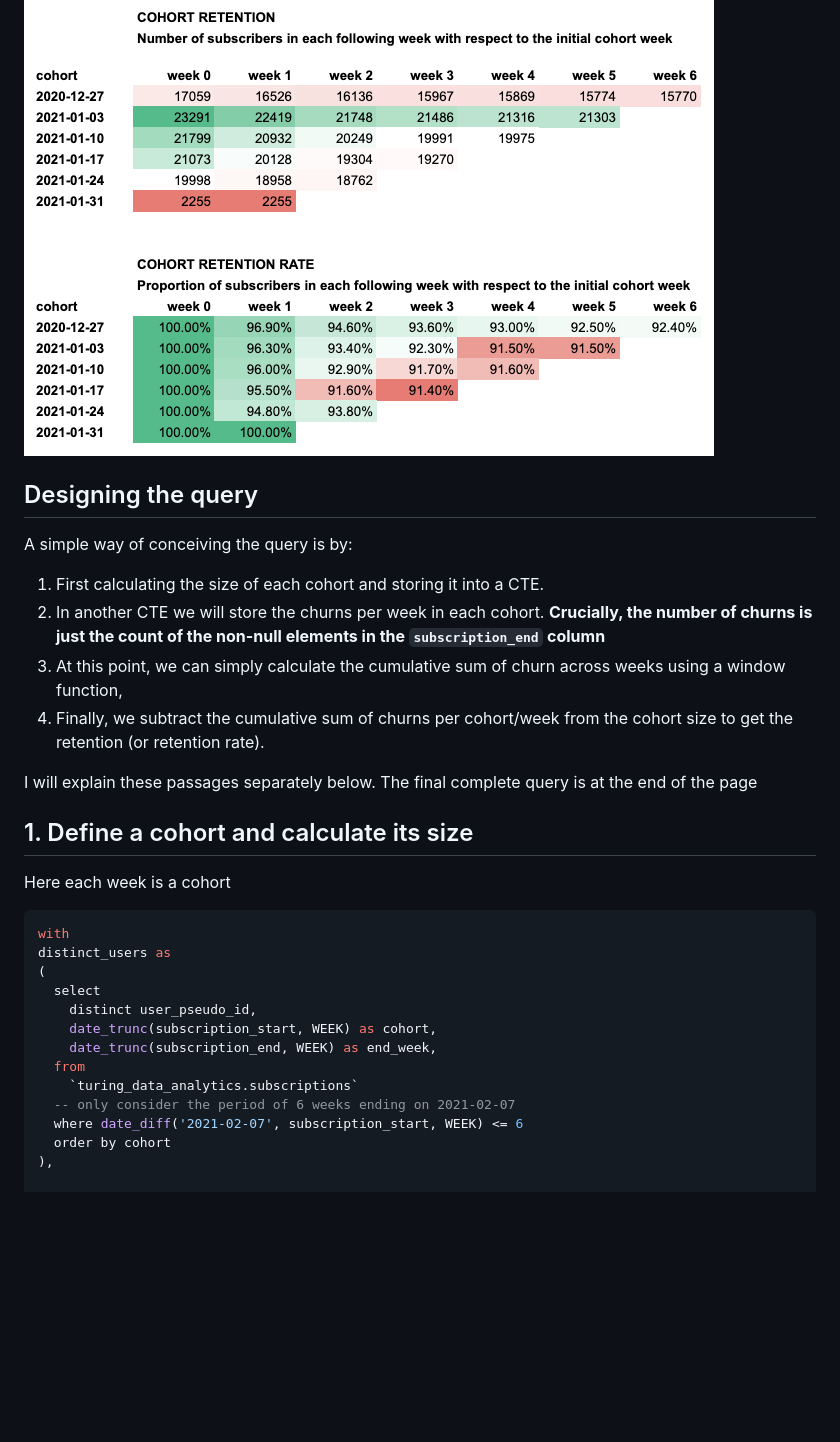
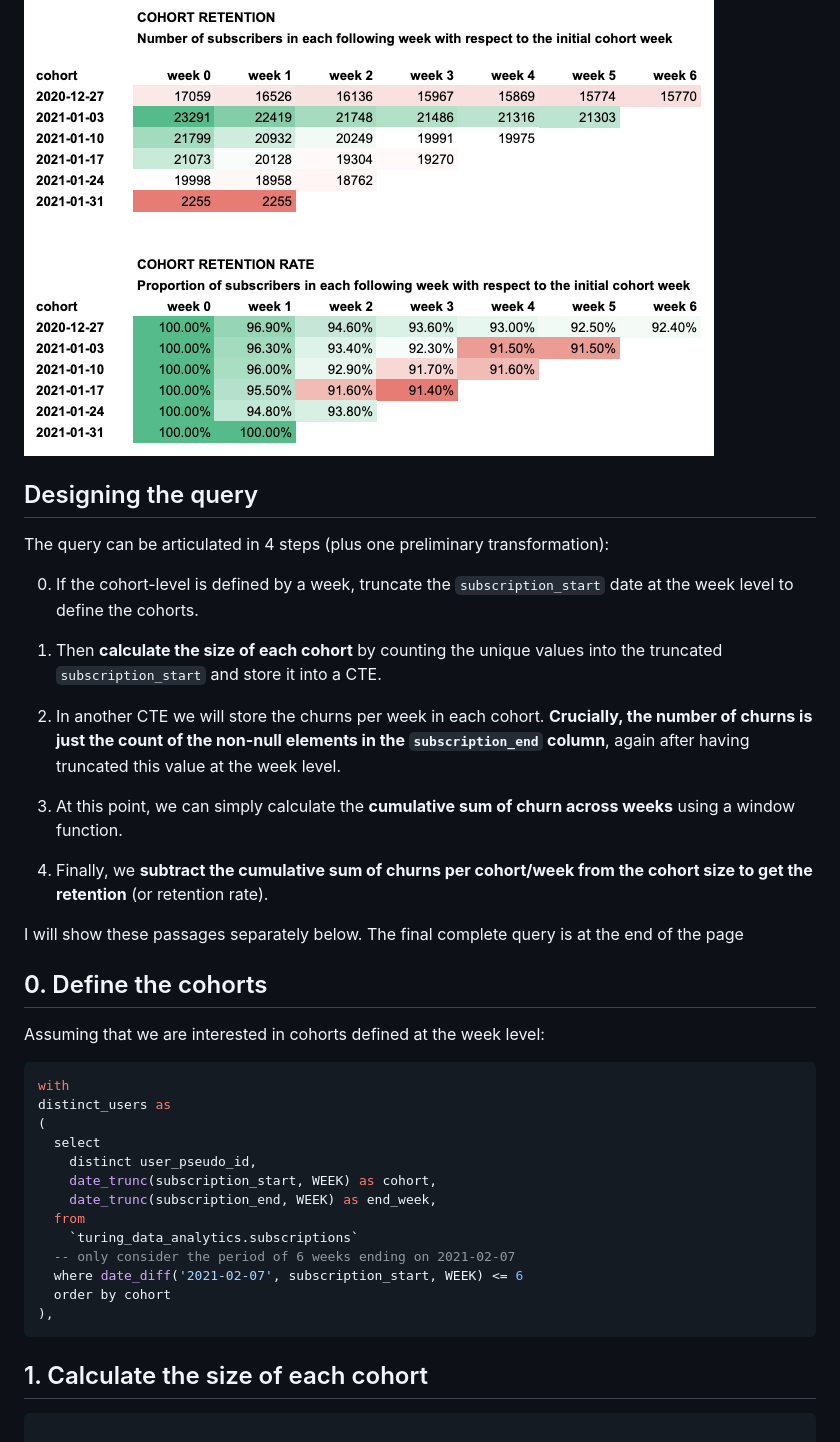
Before and after one commit to leonardocerliani/TC_projects, a Markdown page: Cohort_Retention_Churn/README.md, the part around the change printed below. GitHub-like rendering; blank space fills up the shorter version.

````diff
--- a/Cohort_Retention_Churn/README.md
+++ b/Cohort_Retention_Churn/README.md
@@ -35,18 +35,27 @@ The final calculation should be displayed in the familiar triangular form
 
 ![](cohort_retention_table.jpg)
 
+
 ## Designing the query
-A simple way of conceiving the query is by:
-1. First calculating the size of each cohort and storing it into a CTE.
-2. In another CTE we will store the churns per week in each cohort. **Crucially, the number of churns is just the count of the non-null elements in the `subscription_end` column**
-3. At this point, we can simply calculate the cumulative sum of churn across weeks using a window function,
-4. Finally, we subtract the cumulative sum of churns per cohort/week from the cohort size to get the retention (or retention rate).
 
-I will explain these passages separately below. The final complete query is at the end of the page
+The query can be articulated in 4 steps (plus one preliminary transformation):
 
-## 1. Define a cohort and calculate its size
+0. If the cohort-level is defined by a week, truncate the `subscription_start` date at the week level to define the cohorts.
 
-Here each week is a cohort
+1. Then **calculate the size of each cohort** by counting the unique values into the truncated `subscription_start` and store it into a CTE.
+
+2. In another CTE we will store the churns per week in each cohort. **Crucially, the number of churns is just the count of the non-null elements in the `subscription_end` column**, again after having truncated this value at the week level.
+
+3. At this point, we can simply calculate the **cumulative sum of churn across weeks** using a window function.
+
+4. Finally, we **subtract the cumulative sum of churns per cohort/week from the cohort size to get the retention** (or retention rate).
+
+I will show these passages separately below. The final complete query is at the end of the page
+
+
+## 0. Define the cohorts
+
+Assuming that we are interested in cohorts defined at the week level:
 
 ```sql
 with
@@ -62,6 +71,11 @@ distinct_users as
   where date_diff('2021-02-07', subscription_start, WEEK) <= 6
   order by cohort
 ),
+```
+
+## 1. Calculate the size of each cohort
+
+```sql
 
 -- first-week subscriptions (cohort size) for each cohort
 first_week_subscriptions as (
````
Also changed, not shown: other parts of Cohort_Retention_Churn/README.md (+96 -14 lines).
